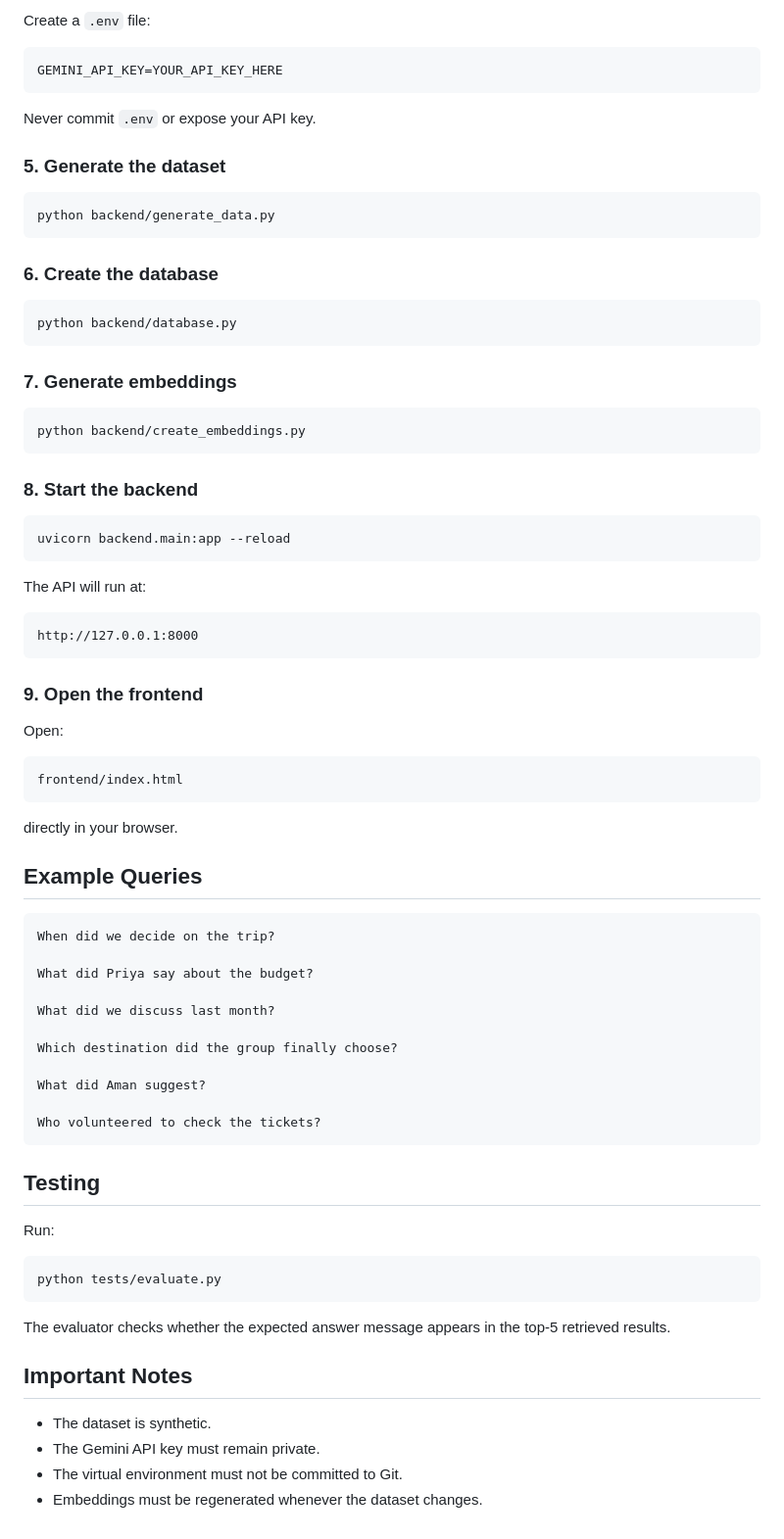
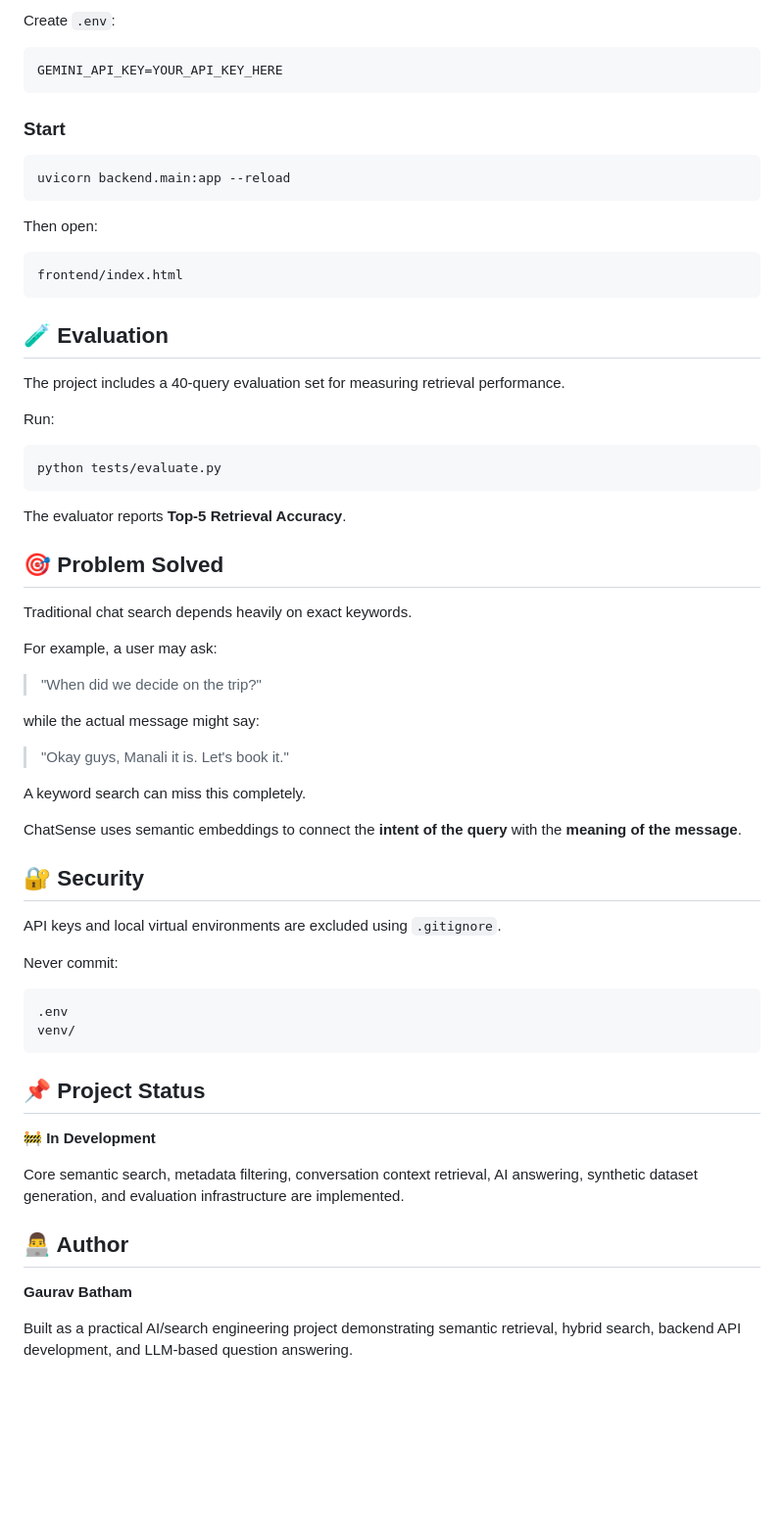
Before and after one commit to gauravbatham-tech/Group-Chat-Search, a Markdown page: README.md, the part around one of its changes. Shown at 98% size. Drawn GitHub-style; blank space fills up the shorter version.

````diff
--- a/README.md
+++ b/README.md
@@ -117,69 +130,25 @@ pip install -r requirements.txt
 
-Create a `.env` file:
+Create `.env`:
 
 ```env
 GEMINI_API_KEY=YOUR_API_KEY_HERE
 ```
 
-Never commit `.env` or expose your API key.
-
-### 5. Generate the dataset
-
-```bash
-python backend/generate_data.py
-```
-
-### 6. Create the database
-
-```bash
-python backend/database.py
-```
-
-### 7. Generate embeddings
-
-```bash
-python backend/create_embeddings.py
-```
-
-### 8. Start the backend
+### Start
 
 ```bash
 uvicorn backend.main:app --reload
 ```
 
-The API will run at:
-
-```text
-http://127.0.0.1:8000
-```
-
-### 9. Open the frontend
-
-Open:
+Then open:
 
 ```text
 frontend/index.html
 ```
 
-directly in your browser.
+## 🧪 Evaluation
 
-## Example Queries
-
-```text
-When did we decide on the trip?
-
-What did Priya say about the budget?
-
-What did we discuss last month?
-
-Which destination did the group finally choose?
-
-What did Aman suggest?
-
-Who volunteered to check the tickets?
-```
-
-## Testing
+The project includes a 40-query evaluation set for measuring retrieval performance.
 
 Run:
 
@@ -187,11 +156,43 @@ Run:
 python tests/evaluate.py
 ```
 
-The evaluator checks whether the expected answer message appears in the top-5 retrieved results.
+The evaluator reports **Top-5 Retrieval Accuracy**.
 
-## Important Notes
+## 🎯 Problem Solved
 
-* The dataset is synthetic.
-* The Gemini API key must remain private.
-* The virtual environment must not be committed to Git.
-* Embeddings must be regenerated whenever the dataset changes.
+Traditional chat search depends heavily on exact keywords.
+
+For example, a user may ask:
+
+> "When did we decide on the trip?"
+
+while the actual message might say:
+
+> "Okay guys, Manali it is. Let's book it."
+
+A keyword search can miss this completely.
+
+ChatSense uses semantic embeddings to connect the **intent of the query** with the **meaning of the message**.
+
+## 🔐 Security
+
+API keys and local virtual environments are excluded using `.gitignore`.
+
+Never commit:
+
+```text
+.env
+venv/
+```
+
+## 📌 Project Status
+
+🚧 **In Development**
+
+Core semantic search, metadata filtering, conversation context retrieval, AI answering, synthetic dataset generation, and evaluation infrastructure are implemented.
+
+## 👨‍💻 Author
+
+**Gaurav Batham**
+
+Built as a practical AI/search engineering project demonstrating semantic retrieval, hybrid search, backend API development, and LLM-based question answering.
````
Also changed, not shown: other parts of README.md (+103 -90 lines).
